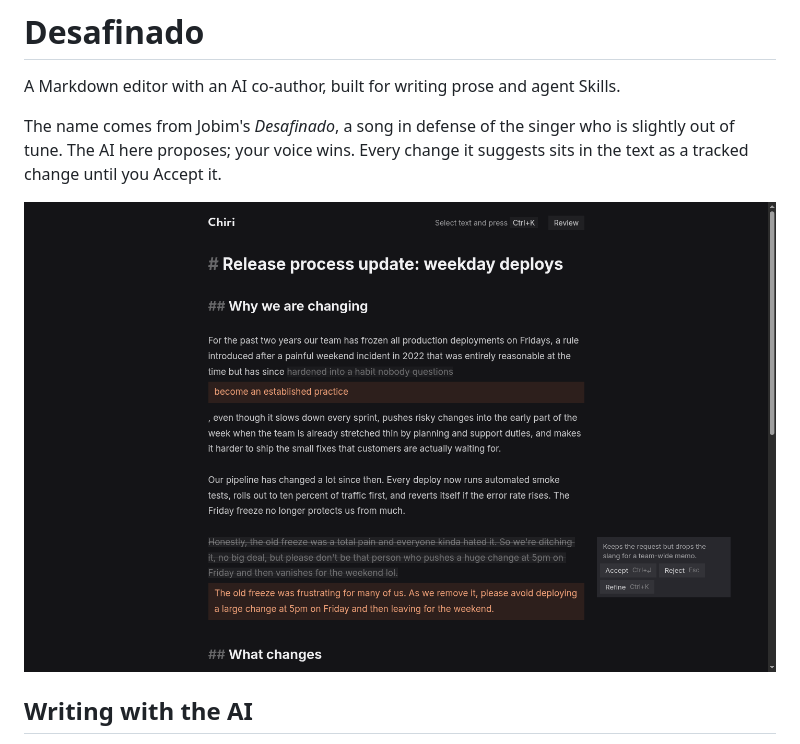
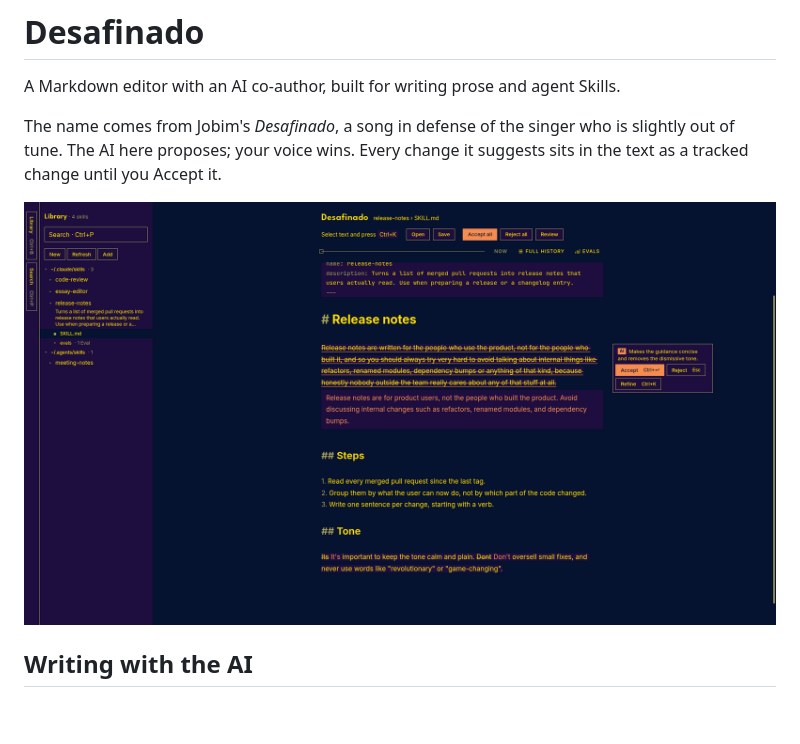
Before and after one commit to walteraandrade/chiri-ai-editor, a Markdown page: README.md, the part around the change. Drawn GitHub-style; pictures changed too: docs/screenshots/editor.png (added), docs/screenshots/margin-cards.png (deleted); blank space fills up the shorter version.

Commit message:
docs: new README screenshot

```diff
--- a/README.md
+++ b/README.md
@@ -4,7 +4,7 @@ A Markdown editor with an AI co-author, built for writing prose and agent Skills
 
 The name comes from Jobim's *Desafinado*, a song in defense of the singer who is slightly out of tune. The AI here proposes; your voice wins. Every change it suggests sits in the text as a tracked change until you Accept it.
 
-![Two Suggestions, a word-level change and a block-level rewrite, with the Active Suggestion's card in the right margin: its Rationale, Accept, Reject and Refine](docs/screenshots/margin-cards.png)
+![A Skill open from the Library, with two Suggestions from a Review pass: a paragraph rewrite with its card in the margin (Rationale, Accept, Reject, Refine), and word-level fixes in the Tone section](docs/screenshots/editor.png)
 
 ## Writing with the AI
 
```
